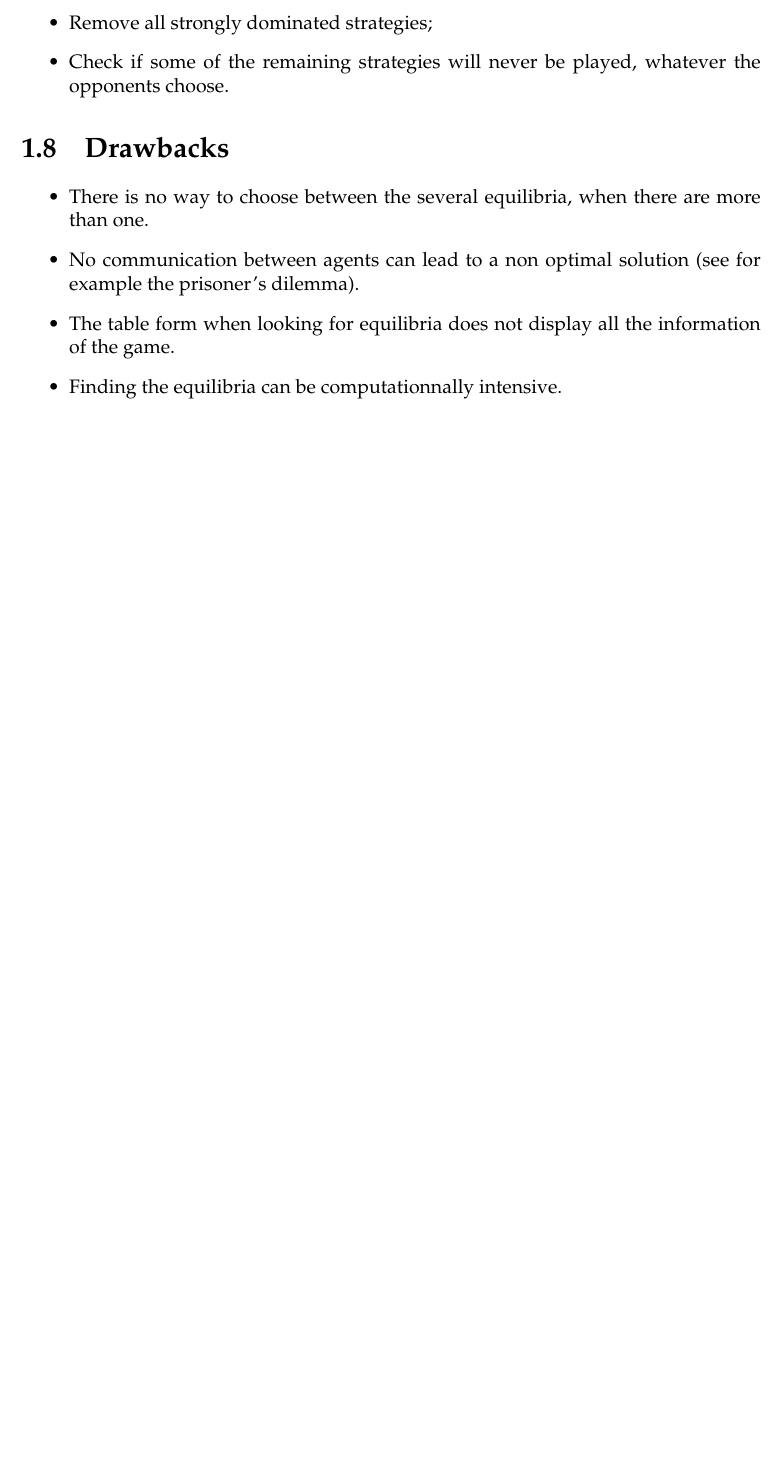
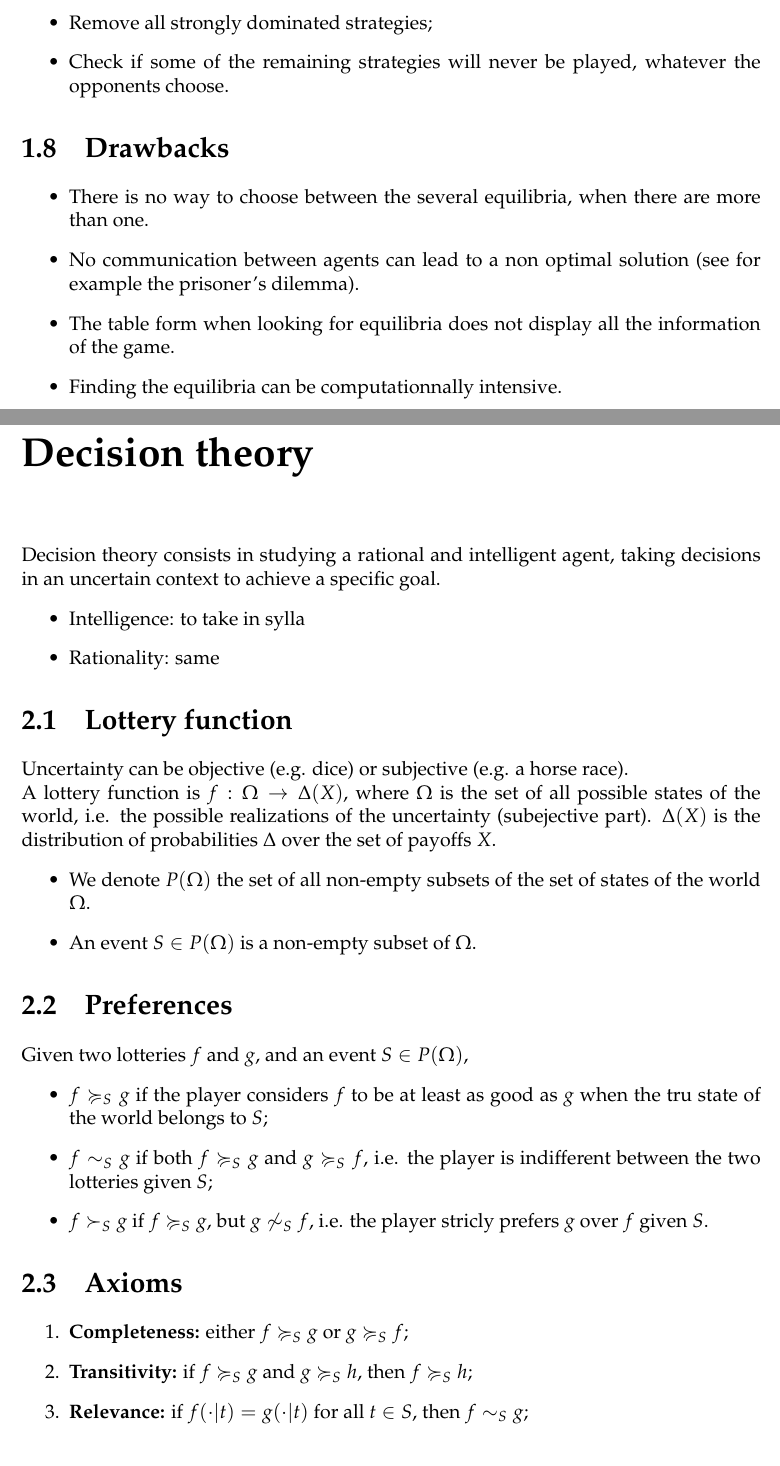
Before and after one commit to SimonDesmidt/Syntheses, a LaTeX document (LINMA2345/LINMA2345.tex): part of page 7 of 7 before the commit and two parts of pages 7 and 8 of 10 after it, the two joined at a grey line, cut so that both start at the same text, the shorter picture padded with empty space. Compiled offline with pdfLaTeX.

Commit message:
LINMA2345 - CM4

```diff
--- a/LINMA2345/LINMA2345.tex
+++ b/LINMA2345/LINMA2345.tex
@@ -36,6 +36,7 @@
 \newcommand{\HRule}{\rule{\linewidth}{0.5mm}}
 \newcommand{\R}{\mathbb{R}}
 \newcommand{\C}{\mathbb{C}}
+\newcommand{\E}{\mathbb{E}}
 \theoremstyle{definition}
 \newtheorem{thm}{Theorem}[chapter]
 \newtheorem{definition}[thm]{Definition}
@@ -190,3 +191,31 @@ In a Bayesian game, we add the set of player types $T$ and the belief functions.
 	\item The table form when looking for equilibria does not display all the information of the game.
 	\item Finding the equilibria can be computationnally intensive.
 \end{itemize}
+\chapter{Decision theory}
+Decision theory consists in studying a rational and intelligent agent, taking decisions in an uncertain context to achieve a specific goal.
+\begin{itemize}
+	\item Intelligence: to take in sylla
+	\item Rationality: same
+\end{itemize}
+\section{Lottery function}
+Uncertainty can be objective (e.g. dice) or subjective (e.g. a horse race).\\
+A lottery function is $f:\Omega \to \Delta(X)$, where $\Omega$ is the set of all possible states of the world, i.e. the possible realizations of the uncertainty (subejective part). $\Delta (X)$ is the distribution of probabilities $\Delta$ over the set of payoffs $X$.
+\begin{itemize}
+	\item We denote $P(\Omega)$ the set of all non-empty subsets of the set of states of the world $\Omega$.
+	\item An event $S\in P(\Omega)$ is a non-empty subset of $\Omega$.
+\end{itemize}
+\section{Preferences}
+Given two lotteries $f$ and $g$, and an event $S\in P(\Omega)$,
+\begin{itemize}
+	\item $f  \succcurlyeq_S g$ if the player considers $f$ to be at least as good as $g$ when the tru state of the world belongs to $S$;
+	\item $f\sim_S g$ if both $f\succcurlyeq_S g$ and $g\succcurlyeq_S f$, i.e. the player is indifferent between the two lotteries given $S$;
+	\item $f\succ_S g$ if $f\succcurlyeq_S g$, but $g\not \sim_S f$, i.e. the player stricly prefers $g$ over $f$ given $S$.
+\end{itemize}
+\section{Axioms}
+\begin{enumerate}
+	\item \textbf{Completeness:} either $f\succcurlyeq_S g$ or $g\succcurlyeq_S f$;
+	\item \textbf{Transitivity:} if $f\succcurlyeq_S g$ and $g\succcurlyeq_S h$, then $f\succcurlyeq_S h$;
+	\item \textbf{Relevance:} if $f(\cdot |t)=g(\cdot |t)$ for all $t\in S$, then $f\sim_S g$;
+	\item \textbf{Monotonicity:} if $f\succ_S h$ and $0\le \beta \le \alpha \le 1$, then $\alpha f+(1-\alpha)h\succ_S \beta f+(1-\beta)h$;
+	\item \textbf{Continuity:} if $f\succcurlyeq_S g\succcurlyeq_S h$, then $\exists \alpha\in [0,1]$ such that $g\sim_S\alpha f+(1-\alpha)h$;
+	\item \textbf{Objective substitution:} if $e\succcurlyeq_S f$ and $g\succcurlyeq_S h$ and $\alpha \in (0,1]$, then $\alpha e+(1-\alpha)g\succcurlyeq_S \alpha f+(1-\alpha)h$;
```
Also changed, not shown: LINMA2345/LINMA2345.pdf, LINMA2345/LINMA2345.tex (32 more changed lines).
